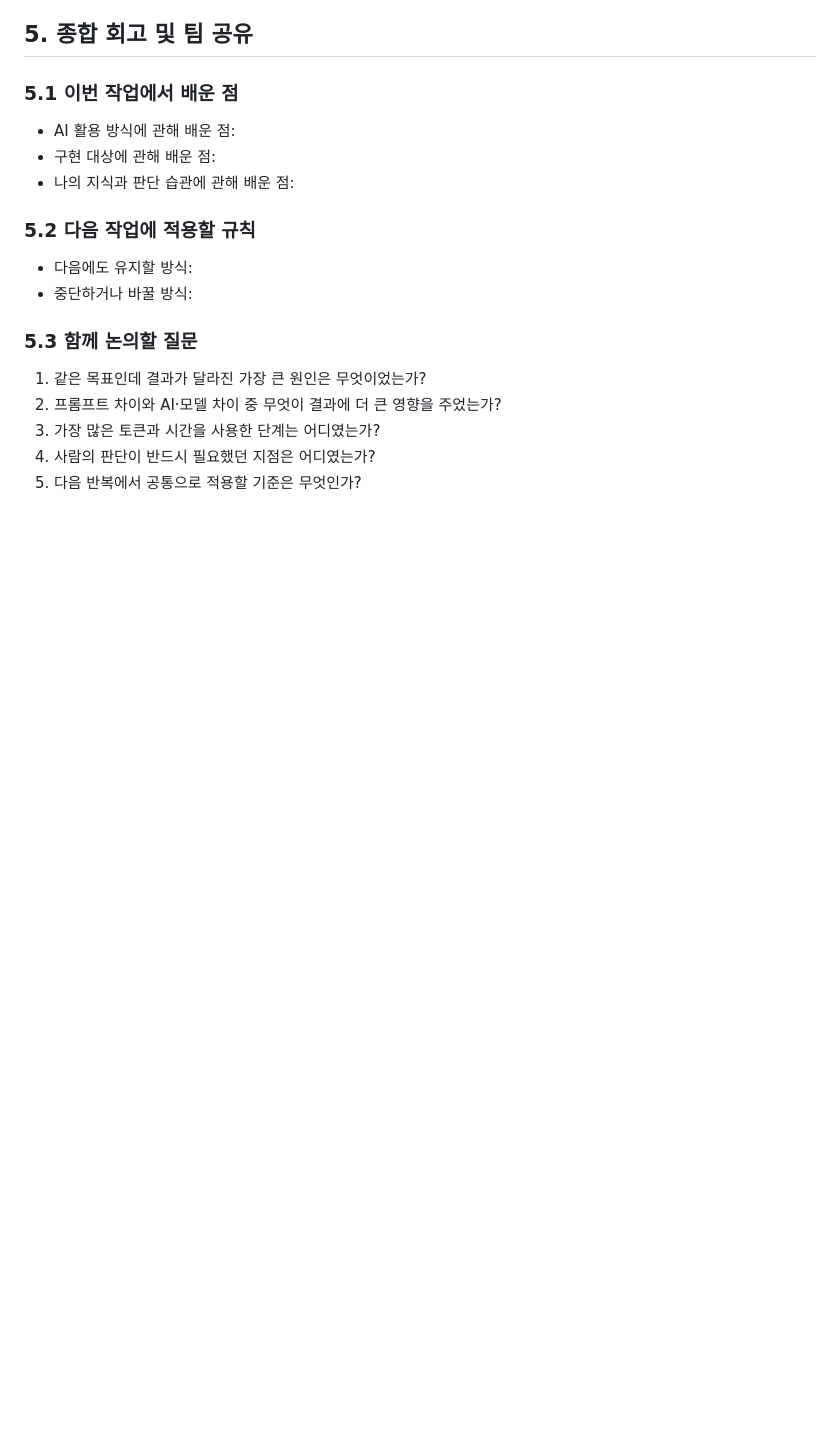
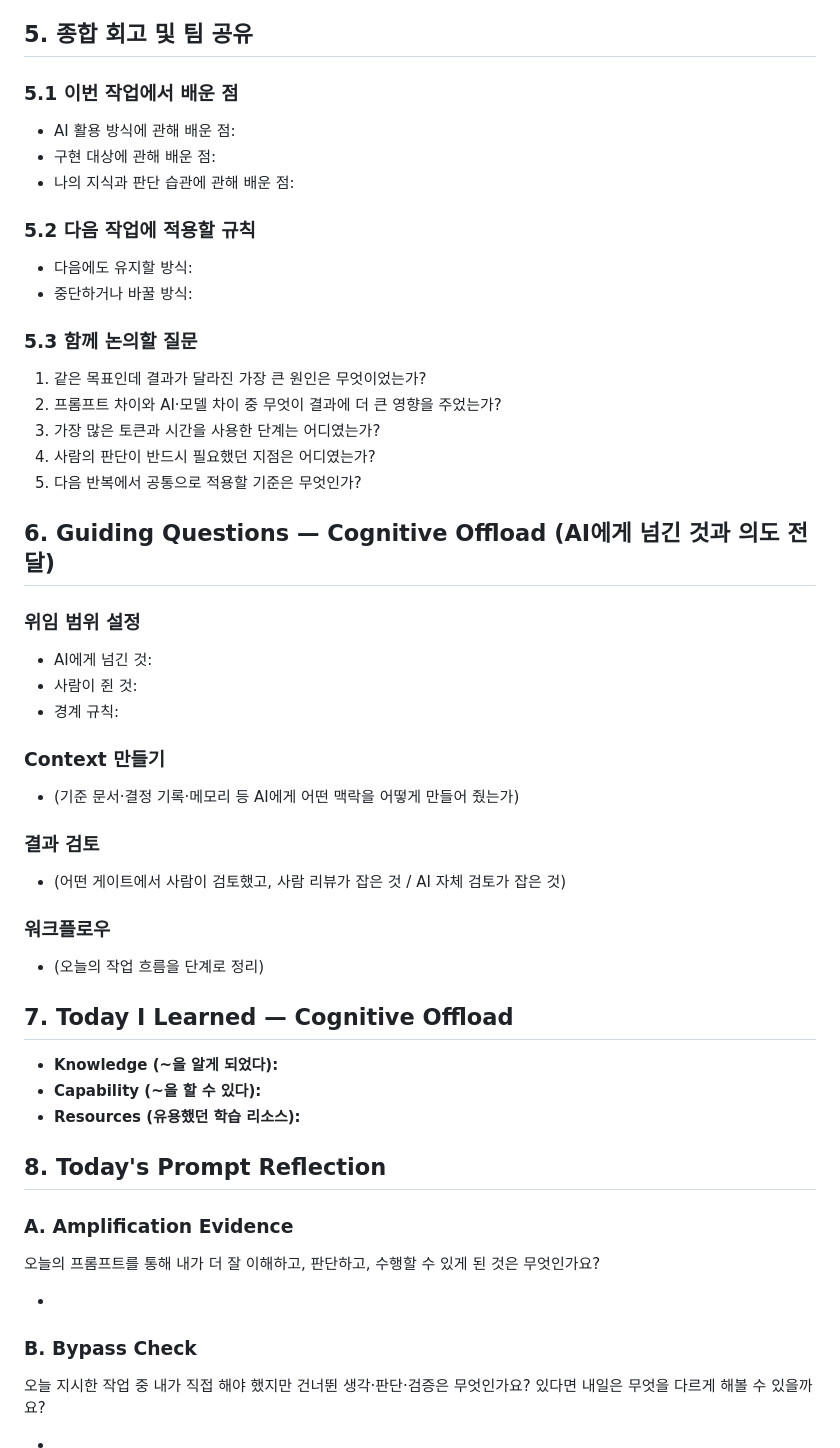
Before and after one commit to jinnarajin/ArtObsidian, a Markdown page: docs/ai-feedback/TEMPLATE.md, the part around the change. GitHub-like rendering; blank space fills up the shorter version.

Commit message:
회고: Cognitive Offload·TIL·Prompt Reflection 섹션(6~8번) 추가, TEMPLATE에도 양식 반영

```diff
--- a/docs/ai-feedback/TEMPLATE.md
+++ b/docs/ai-feedback/TEMPLATE.md
@@ -104,3 +104,43 @@
 3. 가장 많은 토큰과 시간을 사용한 단계는 어디였는가?
 4. 사람의 판단이 반드시 필요했던 지점은 어디였는가?
 5. 다음 반복에서 공통으로 적용할 기준은 무엇인가?
+
+## 6. Guiding Questions — Cognitive Offload (AI에게 넘긴 것과 의도 전달)
+
+### 위임 범위 설정
+
+- AI에게 넘긴 것:
+- 사람이 쥔 것:
+- 경계 규칙:
+
+### Context 만들기
+
+- (기준 문서·결정 기록·메모리 등 AI에게 어떤 맥락을 어떻게 만들어 줬는가)
+
+### 결과 검토
+
+- (어떤 게이트에서 사람이 검토했고, 사람 리뷰가 잡은 것 / AI 자체 검토가 잡은 것)
+
+### 워크플로우
+
+- (오늘의 작업 흐름을 단계로 정리)
+
+## 7. Today I Learned — Cognitive Offload
+
+- **Knowledge (~을 알게 되었다):**
+- **Capability (~을 할 수 있다):**
+- **Resources (유용했던 학습 리소스):**
+
+## 8. Today's Prompt Reflection
+
+### A. Amplification Evidence
+
+오늘의 프롬프트를 통해 내가 더 잘 이해하고, 판단하고, 수행할 수 있게 된 것은 무엇인가요?
+
+-
+
+### B. Bypass Check
+
+오늘 지시한 작업 중 내가 직접 해야 했지만 건너뛴 생각·판단·검증은 무엇인가요? 있다면 내일은 무엇을 다르게 해볼 수 있을까요?
+
+-
```
Also changed, not shown: docs/ai-feedback/2026-08-10-seojin-research-prd.md (+54 -0 lines).
